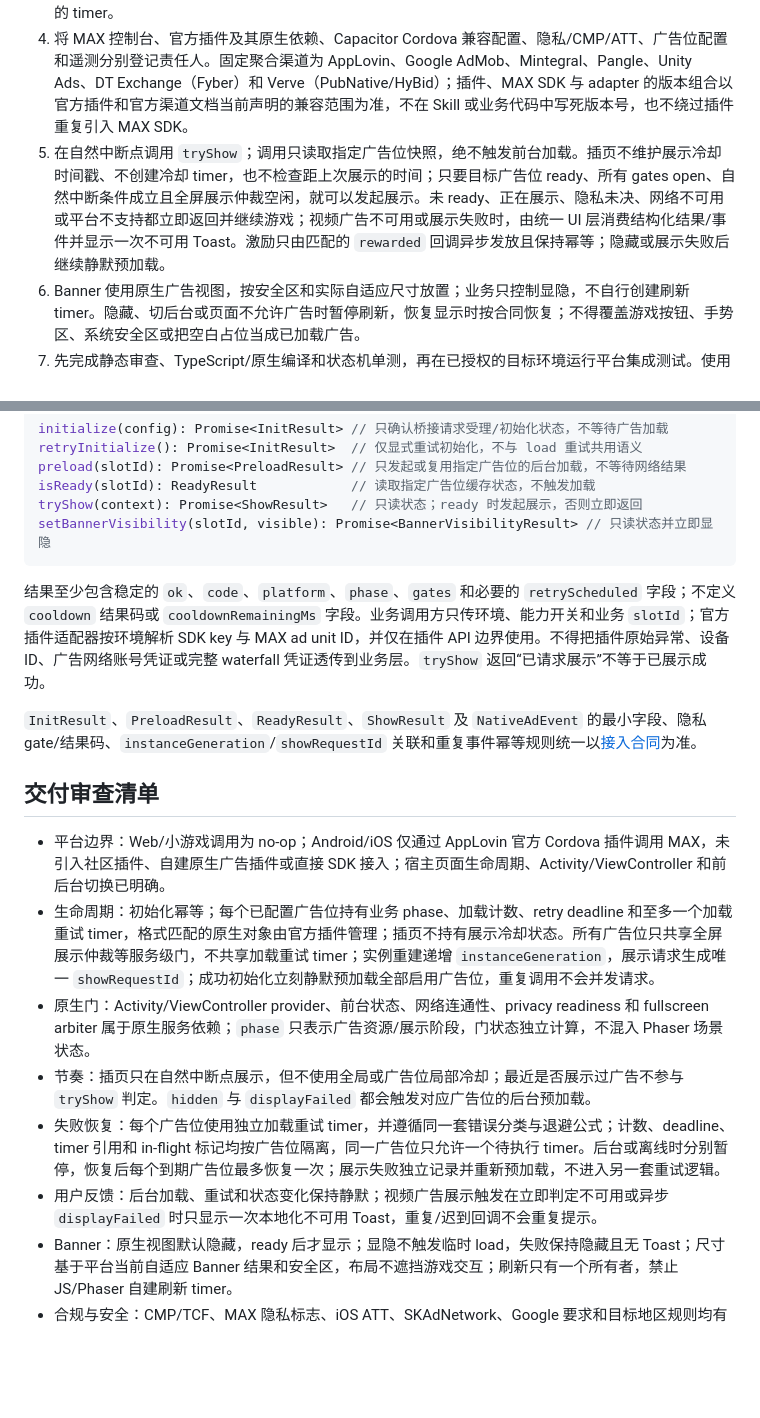
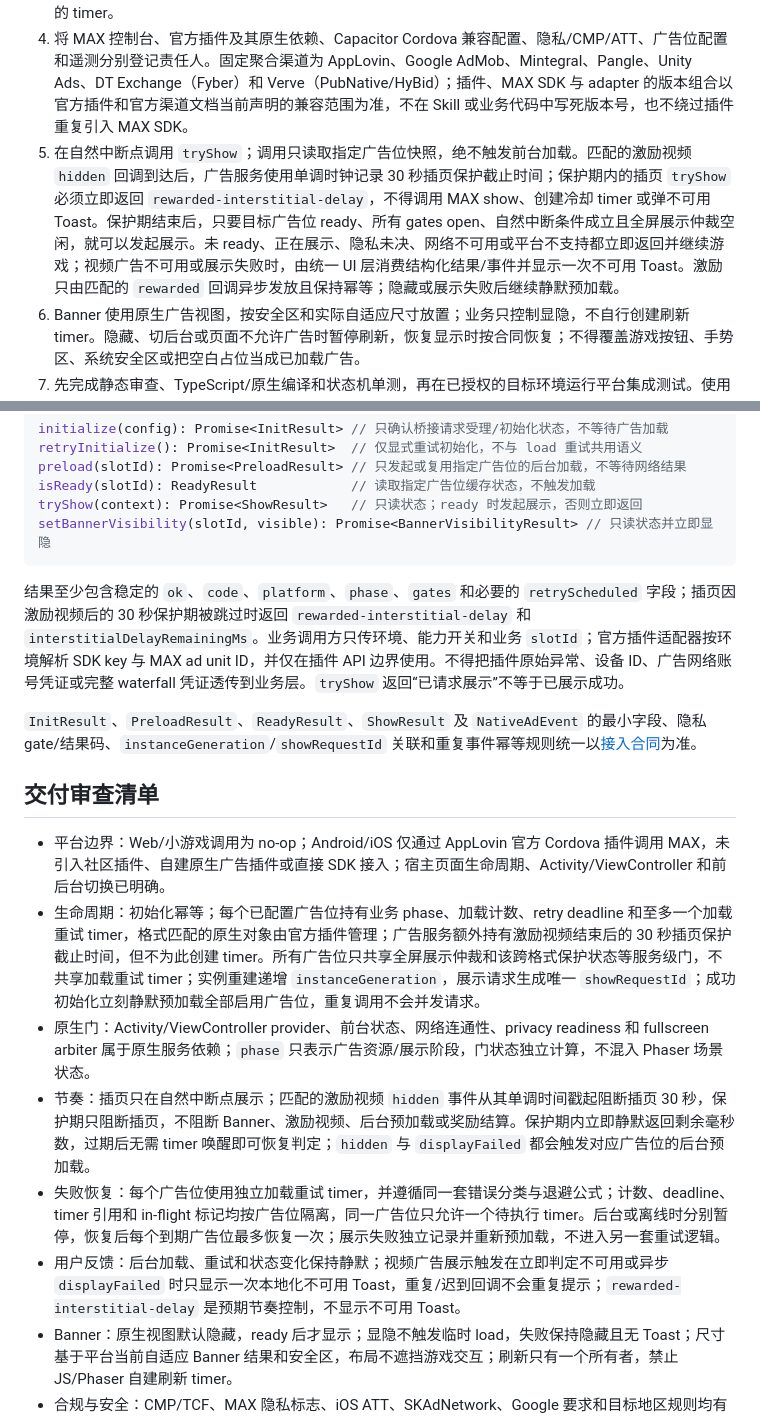
Before and after one commit to weberwang/phaser-skills, a Markdown page: skills/phaser4-game-ad-integration/SKILL.md, 2 parts joined by grey strips. Drawn GitHub-style; blank space fills up the shorter version.

Commit message:
fix: 激励视频后延迟插页广告

````diff
--- a/skills/phaser4-game-ad-integration/SKILL.md
+++ b/skills/phaser4-game-ad-integration/SKILL.md
@@ -28,7 +28,7 @@ description: "Phaser 4 + Capacitor 移动项目通过 AppLovin 官方 MAX Cordov
 2. 提交最小模块提议：Web/小游戏 no-op、AppLovin 官方 Cordova 插件、共享 TypeScript 业务门面与插件 API 适配器、测试替身。核对官方插件发布版本、许可证、Android/iOS 支持、Capacitor 兼容方式、回调语义和隐私能力；不得提出社区插件或自建原生桥作为备用实现。
 3. 冻结插件适配契约：`initialize`、`preload(slotId)`、`tryShow(context)`、`setBannerVisibility(slotId, visible)`、`isReady(slotId)` 均为非阻塞调用并返回结构化结果；适配器把官方插件的 callback/event API 归一化为该契约。初始化失败进入 `failed`，瞬时失败只能通过显式初始化重试入口恢复，且不能与加载重试混用。服务初始化幂等，每个广告位只有一个业务状态所有者，原生格式对象由官方插件内部管理。初始化成功后立即静默预加载全部启用广告位；每个广告位的加载失败由自己的重试 timer 调度，独立保存计数与 deadline，并应用同一套 `2/4/8/16/32/64 秒`退避、抖动、去重、后台/离线暂停和恢复规则。一个广告位取消、重排或触发重试不得改变其他广告位的 timer。
 4. 将 MAX 控制台、官方插件及其原生依赖、Capacitor Cordova 兼容配置、隐私/CMP/ATT、广告位配置和遥测分别登记责任人。固定聚合渠道为 AppLovin、Google AdMob、Mintegral、Pangle、Unity Ads、DT Exchange（Fyber）和 Verve（PubNative/HyBid）；插件、MAX SDK 与 adapter 的版本组合以官方插件和官方渠道文档当前声明的兼容范围为准，不在 Skill 或业务代码中写死版本号，也不绕过插件重复引入 MAX SDK。
-5. 在自然中断点调用 `tryShow`；调用只读取指定广告位快照，绝不触发前台加载。插页不维护展示冷却时间戳、不创建冷却 timer，也不检查距上次展示的时间；只要目标广告位 ready、所有 gates open、自然中断条件成立且全屏展示仲裁空闲，就可以发起展示。未 ready、正在展示、隐私未决、网络不可用或平台不支持都立即返回并继续游戏；视频广告不可用或展示失败时，由统一 UI 层消费结构化结果/事件并显示一次不可用 Toast。激励只由匹配的 `rewarded` 回调异步发放且保持幂等；隐藏或展示失败后继续静默预加载。
+5. 在自然中断点调用 `tryShow`；调用只读取指定广告位快照，绝不触发前台加载。匹配的激励视频 `hidden` 回调到达后，广告服务使用单调时钟记录 30 秒插页保护截止时间；保护期内的插页 `tryShow` 必须立即返回 `rewarded-interstitial-delay`，不得调用 MAX show、创建冷却 timer 或弹不可用 Toast。保护期结束后，只要目标广告位 ready、所有 gates open、自然中断条件成立且全屏展示仲裁空闲，就可以发起展示。未 ready、正在展示、隐私未决、网络不可用或平台不支持都立即返回并继续游戏；视频广告不可用或展示失败时，由统一 UI 层消费结构化结果/事件并显示一次不可用 Toast。激励只由匹配的 `rewarded` 回调异步发放且保持幂等；隐藏或展示失败后继续静默预加载。
 6. Banner 使用原生广告视图，按安全区和实际自适应尺寸放置；业务只控制显隐，不自行创建刷新 timer。隐藏、切后台或页面不允许广告时暂停刷新，恢复显示时按合同恢复；不得覆盖游戏按钮、手势区、系统安全区或把空白占位当成已加载广告。
 7. 先完成静态审查、TypeScript/原生编译和状态机单测，再在已授权的目标环境运行平台集成测试。使用 MAX Test Mode 与 Mediation Debugger 按渠道和格式分别核验，检查 `app-ads.txt`、iOS SKAdNetwork、Google CMP/TCF 及 ATT；不以单一网络或单一格式成功冒充全部通过。
 8. 将候选 diff、接口契约、平台日志（脱敏）、失败重试轨迹和验证结果提交给 `$phaser4-game-workflow-control`；把未执行的外部配置、真机、实时广告和发布步骤列为明确未覆盖项。
@@ -46,18 +46,18 @@ tryShow(context): Promise<ShowResult>   // 只读状态；ready 时发起展示
 setBannerVisibility(slotId, visible): Promise<BannerVisibilityResult> // 只读状态并立即显隐
 ```
 
-结果至少包含稳定的 `ok`、`code`、`platform`、`phase`、`gates` 和必要的 `retryScheduled` 字段；不定义 `cooldown` 结果码或 `cooldownRemainingMs` 字段。业务调用方只传环境、能力开关和业务 `slotId`；官方插件适配器按环境解析 SDK key 与 MAX ad unit ID，并仅在插件 API 边界使用。不得把插件原始异常、设备 ID、广告网络账号凭证或完整 waterfall 凭证透传到业务层。`tryShow` 返回“已请求展示”不等于已展示成功。
+结果至少包含稳定的 `ok`、`code`、`platform`、`phase`、`gates` 和必要的 `retryScheduled` 字段；插页因激励视频后的 30 秒保护期被跳过时返回 `rewarded-interstitial-delay` 和 `interstitialDelayRemainingMs`。业务调用方只传环境、能力开关和业务 `slotId`；官方插件适配器按环境解析 SDK key 与 MAX ad unit ID，并仅在插件 API 边界使用。不得把插件原始异常、设备 ID、广告网络账号凭证或完整 waterfall 凭证透传到业务层。`tryShow` 返回“已请求展示”不等于已展示成功。
 
 `InitResult`、`PreloadResult`、`ReadyResult`、`ShowResult` 及 `NativeAdEvent` 的最小字段、隐私 gate/结果码、`instanceGeneration`/`showRequestId` 关联和重复事件幂等规则统一以[接入合同](references/applovin-max-contract.md)为准。
 
 ## 交付审查清单
 
 - 平台边界：Web/小游戏调用为 no-op；Android/iOS 仅通过 AppLovin 官方 Cordova 插件调用 MAX，未引入社区插件、自建原生广告插件或直接 SDK 接入；宿主页面生命周期、Activity/ViewController 和前后台切换已明确。
-- 生命周期：初始化幂等；每个已配置广告位持有业务 phase、加载计数、retry deadline 和至多一个加载重试 timer，格式匹配的原生对象由官方插件管理；插页不持有展示冷却状态。所有广告位只共享全屏展示仲裁等服务级门，不共享加载重试 timer；实例重建递增 `instanceGeneration`，展示请求生成唯一 `showRequestId`；成功初始化立刻静默预加载全部启用广告位，重复调用不会并发请求。
+- 生命周期：初始化幂等；每个已配置广告位持有业务 phase、加载计数、retry deadline 和至多一个加载重试 timer，格式匹配的原生对象由官方插件管理；广告服务额外持有激励视频结束后的 30 秒插页保护截止时间，但不为此创建 timer。所有广告位只共享全屏展示仲裁和该跨格式保护状态等服务级门，不共享加载重试 timer；实例重建递增 `instanceGeneration`，展示请求生成唯一 `showRequestId`；成功初始化立刻静默预加载全部启用广告位，重复调用不会并发请求。
 - 原生门：Activity/ViewController provider、前台状态、网络连通性、privacy readiness 和 fullscreen arbiter 属于原生服务依赖；`phase` 只表示广告资源/展示阶段，门状态独立计算，不混入 Phaser 场景状态。
-- 节奏：插页只在自然中断点展示，但不使用全局或广告位局部冷却；最近是否展示过广告不参与 `tryShow` 判定。`hidden` 与 `displayFailed` 都会触发对应广告位的后台预加载。
+- 节奏：插页只在自然中断点展示；匹配的激励视频 `hidden` 事件从其单调时间戳起阻断插页 30 秒，保护期只阻断插页，不阻断 Banner、激励视频、后台预加载或奖励结算。保护期内立即静默返回剩余毫秒数，过期后无需 timer 唤醒即可恢复判定；`hidden` 与 `displayFailed` 都会触发对应广告位的后台预加载。
 - 失败恢复：每个广告位使用独立加载重试 timer，并遵循同一套错误分类与退避公式；计数、deadline、timer 引用和 in-flight 标记均按广告位隔离，同一广告位只允许一个待执行 timer。后台或离线时分别暂停，恢复后每个到期广告位最多恢复一次；展示失败独立记录并重新预加载，不进入另一套重试逻辑。
-- 用户反馈：后台加载、重试和状态变化保持静默；视频广告展示触发在立即判定不可用或异步 `displayFailed` 时只显示一次本地化不可用 Toast，重复/迟到回调不会重复提示。
+- 用户反馈：后台加载、重试和状态变化保持静默；视频广告展示触发在立即判定不可用或异步 `displayFailed` 时只显示一次本地化不可用 Toast，重复/迟到回调不会重复提示；`rewarded-interstitial-delay` 是预期节奏控制，不显示不可用 Toast。
 - Banner：原生视图默认隐藏，ready 后才显示；显隐不触发临时 load，失败保持隐藏且无 Toast；尺寸基于平台当前自适应 Banner 结果和安全区，布局不遮挡游戏交互；刷新只有一个所有者，禁止 JS/Phaser 自建刷新 timer。
 - 合规与安全：CMP/TCF、MAX 隐私标志、iOS ATT、SKAdNetwork、Google 要求和目标地区规则均有责任人和证据；SDK key 与广告位来自受控的分环境构建配置并仅供官方插件适配器使用，账号凭证与 Ad Review key 不进入 Web 层，遥测脱敏。
 - 验证：每个固定网络均在测试模式或 Mediation Debugger 中单独确认 adapter、加载、展示和官方插件失败回调；检查 MAX waterfall、`app-ads.txt` 和发布前平台清单。单测还要覆盖官方插件广告事件永不返回时，结算通过 fire-and-forget 仍继续，以及适配器 Promise 只等待本地受理/拒绝、不等待广告事件。
````
Also changed, not shown: 1 other file.
